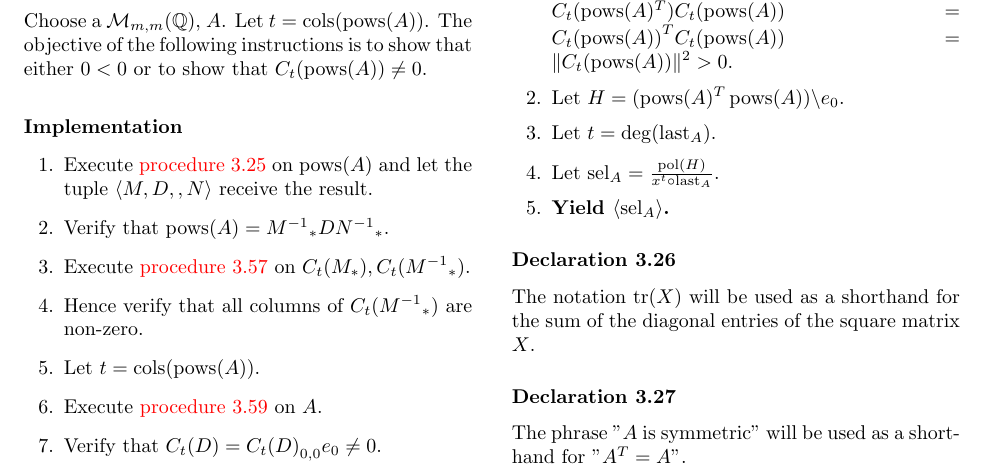
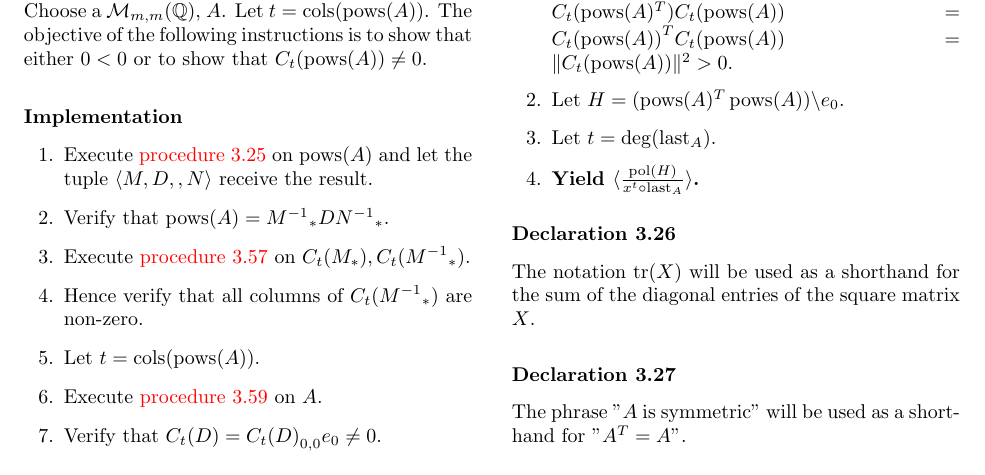
Before and after one commit to murisi/Arithmetic, a LaTeX document (project.tex): part of page 57 of 66, cut so that both start at the same text. Compiled offline with pdfLaTeX.

Commit message:
Add files via upload

```diff
--- a/project.tex
+++ b/project.tex
@@ -3301,8 +3301,7 @@
 				\item Using \procedurehr{3.30} and \procedurehr{3.60}, verify that $C_t(\pows(A)^T\pows(A))=C_t(\pows(A)^T)C_t(\pows(A))={C_t(\pows(A))}^TC_t(\pows(A))=\lVert C_t(\pows(A))\rVert^2>0$.
 				\item Let $H=(\pows(A)^T\pows(A))\backslash e_0$.
 				\item Let $t=\deg(\last_A)$.
-				\item Let $\sel_A=\frac{\pol(H)}{x^t\circ\last_A}$.
-				\item \textbf{Yield $\langle\sel_A\rangle$.}
+				\item \textbf{Yield $\langle\frac{\pol(H)}{x^t\circ\last_A}\rangle$.}
 			\end{enumerate}
 		\declaration{3.26}
 			The notation $\tr(X)$ will be used as a shorthand for the sum of the diagonal entries of the square matrix $X$.
```
Also changed, not shown: project.pdf.
